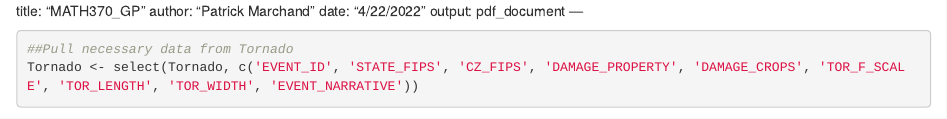
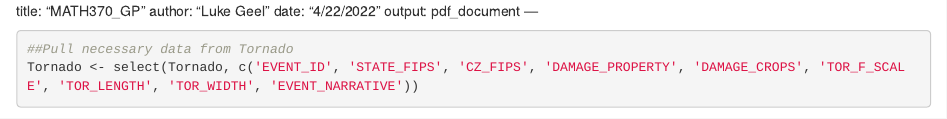
Before and after one commit to lukegeel101/catastrophe-modeling, an R Markdown document (Math370 project.Rmd): the page in a window 1100 px wide, from its top. Rendered offline with R 4.5, knitr and Pandoc, with nearby package versions; some code elsewhere in the file could not run offline; common packages that the code uses without loading them are loaded.

Commit message:
Update Math370 project.Rmd

```diff
--- a/Math370 project.Rmd
+++ b/Math370 project.Rmd
@@ -1,6 +1,6 @@
 
 title: "MATH370_GP"
-author: "Patrick Marchand"
+author: "Luke Geel"
 date: "4/22/2022"
 output: pdf_document
 ---
```
